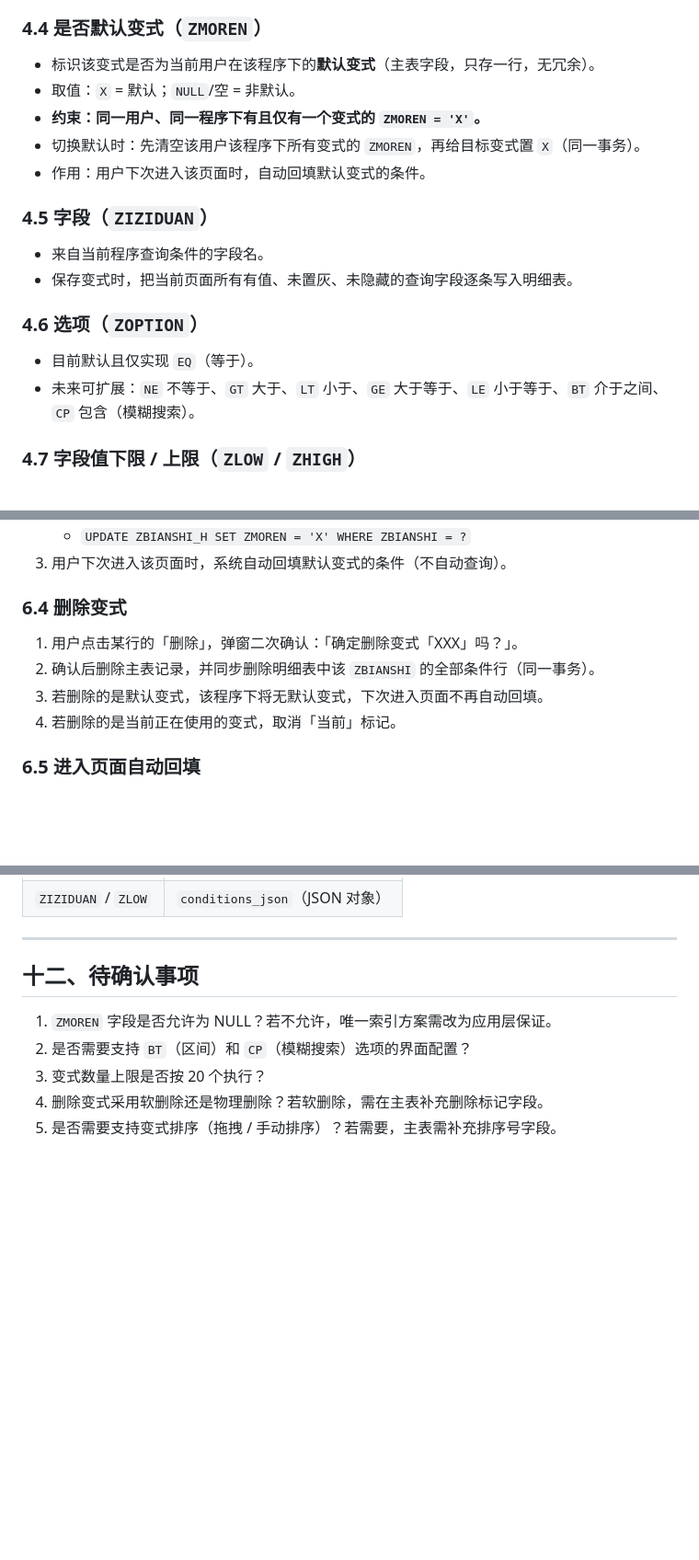
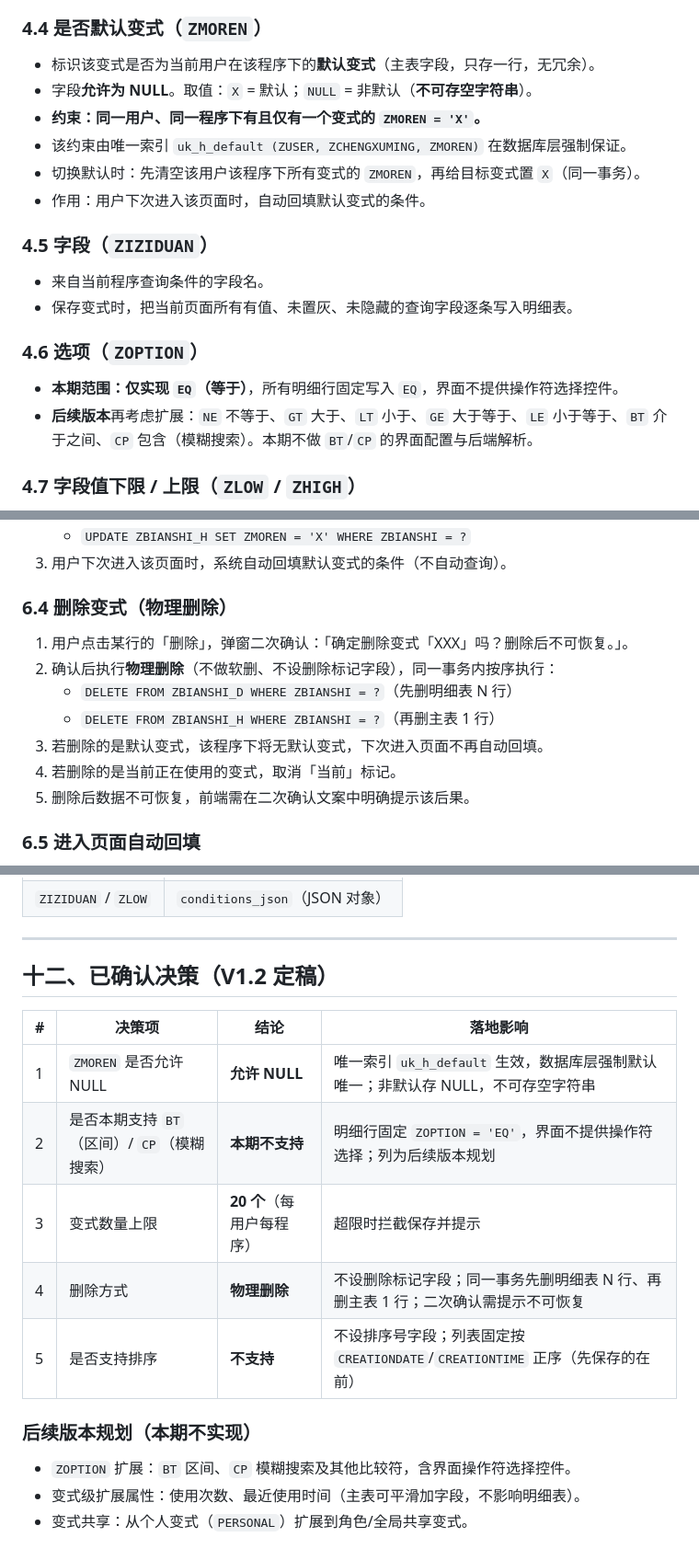
Before and after one commit to liangguoqi-0217/mes-system, a Markdown page: 查询变式PRD.md, 3 parts joined by grey strips. Shown at 92% size. Rendered like a GitHub page; blank space fills up the shorter version.

Commit message:
docs: 查询变式PRD V1.2 定稿 - 确认NULL/上限20/物理删除/正序排列/仅EQ

```diff
--- a/查询变式PRD.md
+++ b/查询变式PRD.md
@@ -105,8 +111,9 @@ CREATE INDEX idx_d_code ON ZBIANSHI_D (ZBIANSHI);
 ### 4.4 是否默认变式（`ZMOREN`）
 
 - 标识该变式是否为当前用户在该程序下的**默认变式**（主表字段，只存一行，无冗余）。
-- 取值：`X` = 默认；`NULL`/空 = 非默认。
+- 字段**允许为 NULL**。取值：`X` = 默认；`NULL` = 非默认（**不可存空字符串**）。
 - **约束：同一用户、同一程序下有且仅有一个变式的 `ZMOREN = 'X'`。**
+- 该约束由唯一索引 `uk_h_default (ZUSER, ZCHENGXUMING, ZMOREN)` 在数据库层强制保证。
 - 切换默认时：先清空该用户该程序下所有变式的 `ZMOREN`，再给目标变式置 `X`（同一事务）。
 - 作用：用户下次进入该页面时，自动回填默认变式的条件。
 
@@ -117,8 +124,8 @@ CREATE INDEX idx_d_code ON ZBIANSHI_D (ZBIANSHI);
 
 ### 4.6 选项（`ZOPTION`）
 
-- 目前默认且仅实现 `EQ`（等于）。
-- 未来可扩展：`NE` 不等于、`GT` 大于、`LT` 小于、`GE` 大于等于、`LE` 小于等于、`BT` 介于之间、`CP` 包含（模糊搜索）。
+- **本期范围：仅实现 `EQ`（等于）**，所有明细行固定写入 `EQ`，界面不提供操作符选择控件。
+- **后续版本**再考虑扩展：`NE` 不等于、`GT` 大于、`LT` 小于、`GE` 大于等于、`LE` 小于等于、`BT` 介于之间、`CP` 包含（模糊搜索）。本期不做 `BT`/`CP` 的界面配置与后端解析。
 
 ### 4.7 字段值下限 / 上限（`ZLOW` / `ZHIGH`）
 
@@ -218,12 +226,15 @@ CREATE INDEX idx_d_code ON ZBIANSHI_D (ZBIANSHI);
    - `UPDATE ZBIANSHI_H SET ZMOREN = 'X' WHERE ZBIANSHI = ?`
 3. 用户下次进入该页面时，系统自动回填默认变式的条件（不自动查询）。
 
-### 6.4 删除变式
+### 6.4 删除变式（物理删除）
 
-1. 用户点击某行的「删除」，弹窗二次确认：「确定删除变式「XXX」吗？」。
-2. 确认后删除主表记录，并同步删除明细表中该 `ZBIANSHI` 的全部条件行（同一事务）。
+1. 用户点击某行的「删除」，弹窗二次确认：「确定删除变式「XXX」吗？删除后不可恢复。」。
+2. 确认后执行**物理删除**（不做软删、不设删除标记字段），同一事务内按序执行：
+   - `DELETE FROM ZBIANSHI_D WHERE ZBIANSHI = ?`（先删明细表 N 行）
+   - `DELETE FROM ZBIANSHI_H WHERE ZBIANSHI = ?`（再删主表 1 行）
 3. 若删除的是默认变式，该程序下将无默认变式，下次进入页面不再自动回填。
 4. 若删除的是当前正在使用的变式，取消「当前」标记。
+5. 删除后数据不可恢复，前端需在二次确认文案中明确提示该后果。
 
 ### 6.5 进入页面自动回填
 
@@ -383,10 +395,18 @@ UPDATE ZBIANSHI_H SET ZMOREN = 'X'
 
 ---
 
-## 十二、待确认事项
+## 十二、已确认决策（V1.2 定稿）
 
-1. `ZMOREN` 字段是否允许为 NULL？若不允许，唯一索引方案需改为应用层保证。
-2. 是否需要支持 `BT`（区间）和 `CP`（模糊搜索）选项的界面配置？
-3. 变式数量上限是否按 20 个执行？
-4. 删除变式采用软删除还是物理删除？若软删除，需在主表补充删除标记字段。
-5. 是否需要支持变式排序（拖拽 / 手动排序）？若需要，主表需补充排序号字段。
+| # | 决策项 | 结论 | 落地影响 |
+| --- | --- | --- | --- |
+| 1 | `ZMOREN` 是否允许 NULL | **允许 NULL** | 唯一索引 `uk_h_default` 生效，数据库层强制默认唯一；非默认存 NULL，不可存空字符串 |
+| 2 | 是否本期支持 `BT`（区间）/ `CP`（模糊搜索） | **本期不支持** | 明细行固定 `ZOPTION = 'EQ'`，界面不提供操作符选择；列为后续版本规划 |
+| 3 | 变式数量上限 | **20 个**（每用户每程序） | 超限时拦截保存并提示 |
+| 4 | 删除方式 | **物理删除** | 不设删除标记字段；同一事务先删明细表 N 行、再删主表 1 行；二次确认需提示不可恢复 |
+| 5 | 是否支持排序 | **不支持** | 不设排序号字段；列表固定按 `CREATIONDATE`/`CREATIONTIME` 正序（先保存的在前） |
+
+### 后续版本规划（本期不实现）
+
+- `ZOPTION` 扩展：`BT` 区间、`CP` 模糊搜索及其他比较符，含界面操作符选择控件。
+- 变式级扩展属性：使用次数、最近使用时间（主表可平滑加字段，不影响明细表）。
+- 变式共享：从个人变式（`PERSONAL`）扩展到角色/全局共享变式。
```
Also changed, not shown: other parts of 查询变式PRD.md (+15 -7 lines).
